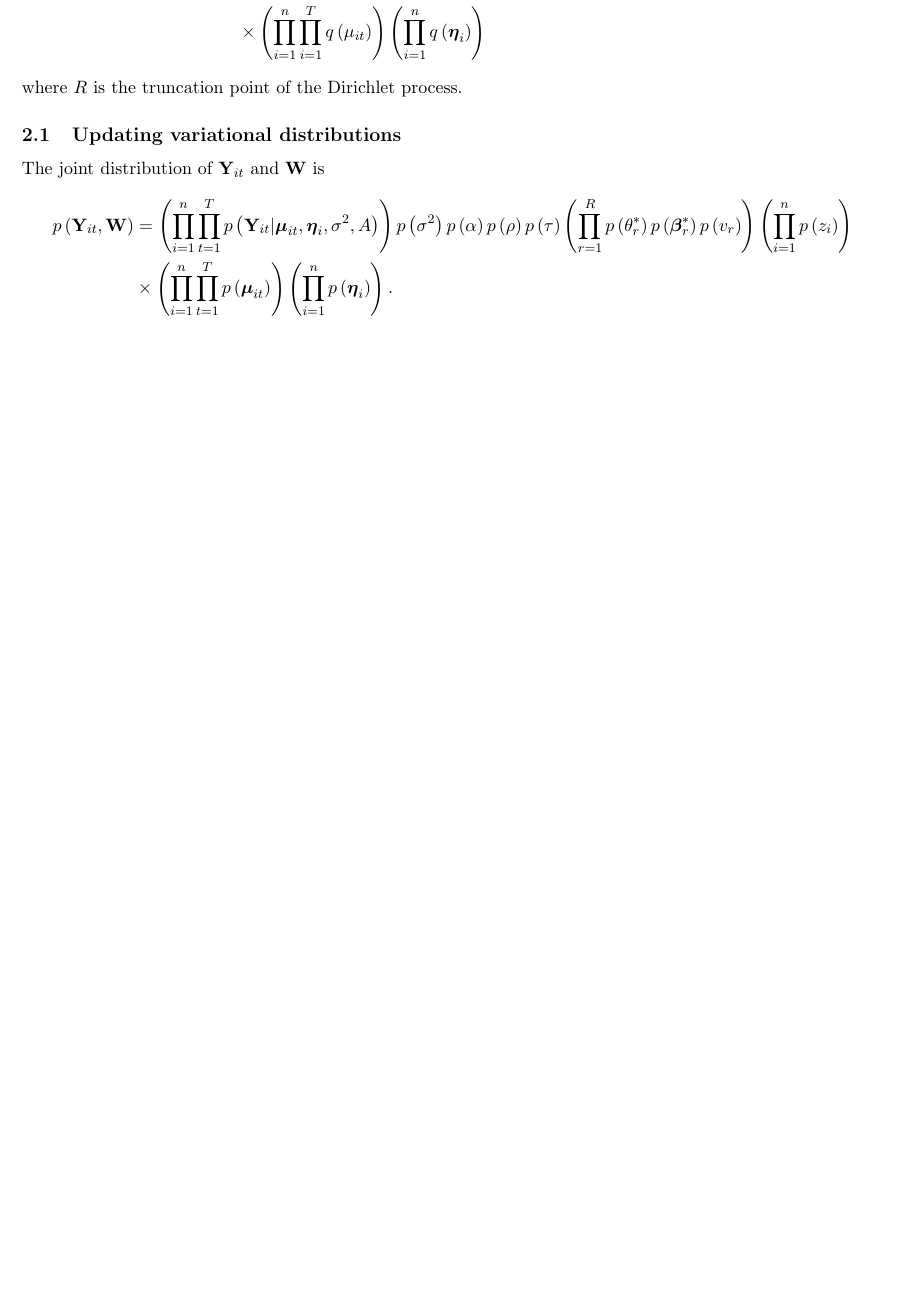
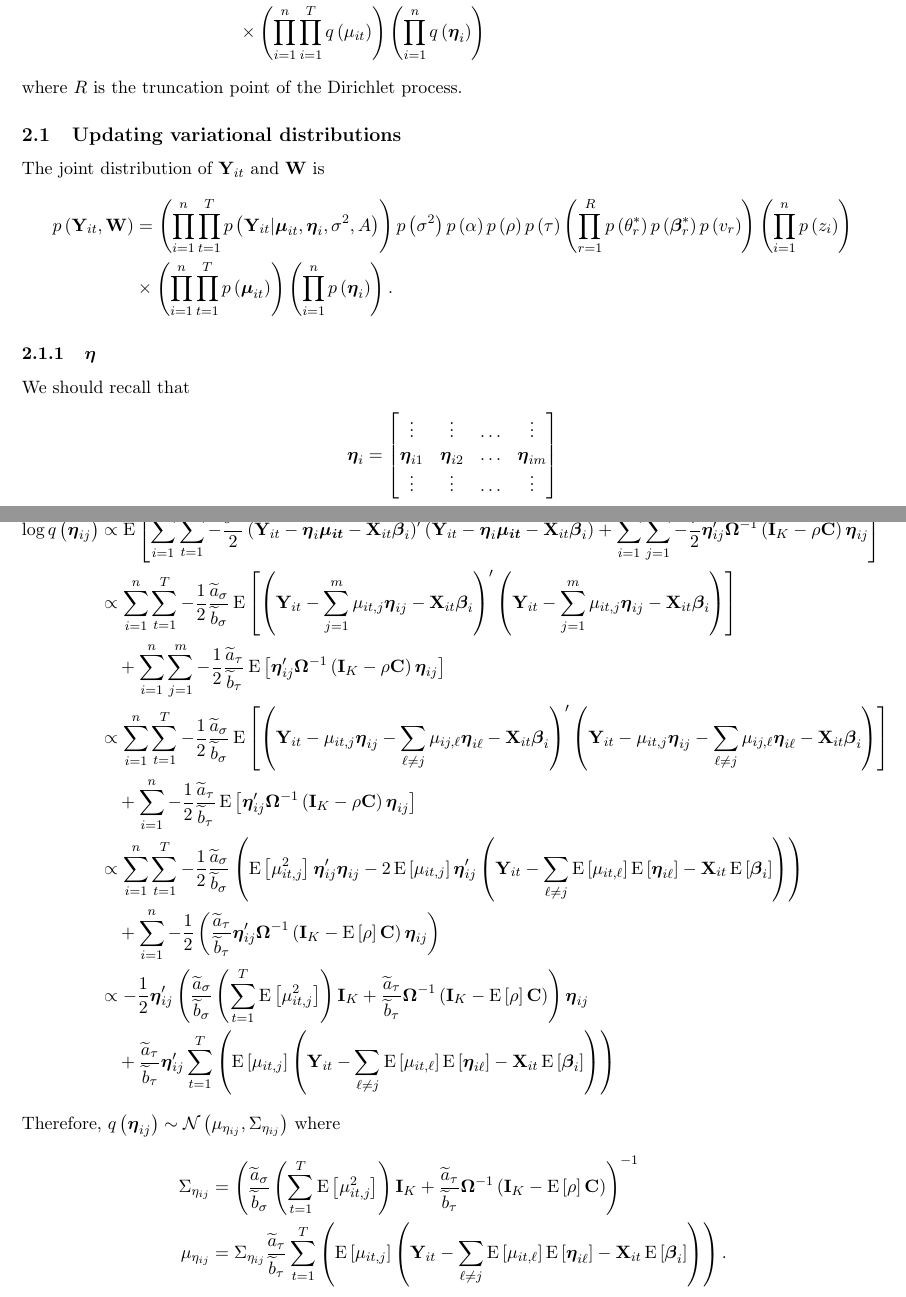
Before and after one commit to jourdy345/2016spring, a LaTeX document (FDA/OnlineVB/OnlineVB.tex): part of page 2 of 2 before the commit and two parts of pages 2 and 3 of 3 after it, the two joined at a grey line, cut so that both start at the same text, the shorter picture padded with empty space. Compiled offline with pdfLaTeX.

Commit message:
eta update

```diff
--- a/FDA/OnlineVB/OnlineVB.tex
+++ b/FDA/OnlineVB/OnlineVB.tex
@@ -139,5 +139,26 @@ The joint distribution of $\mathbf{Y}_{it}$ and $\mathbf{W}$ is
   p\left(\mathbf{Y}_{it}, \mathbf{W}\right) &= \left(\prod_{i=1}^{n}\prod_{t=1}^{T}p\left(\mathbf{Y}_{it}|\bs{\mu}_{it}, \bs{\eta}_{i}, \sigma^{2}, A\right)\right)p\left(\sigma^{2}\right)p\left(\alpha\right)p\left(\rho\right)p\left(\tau\right)\left(\prod_{r=1}^{R}p\left(\theta_{r}^{*}\right)p\left(\bs{\beta}_{r}^{*}\right)p\left(v_{r}\right)\right)\left(\prod_{i=1}^{n}p\left(z_{i}\right)\right)\\
   &\times \left(\prod_{i=1}^{n}\prod_{t=1}^{T}p\left(\bs{\mu}_{it}\right)\right)\left(\prod_{i=1}^{n}p\left(\bs{\eta}_{i}\right)\right).
 \end{align*}
-
+\subsubsection{$\bs{\eta}$}
+We should recall that
+\begin{align*}
+  \bs{\eta}_{i} &= \begin{bmatrix} \vdots & \vdots & \hdots & \vdots \\ \bs{\eta}_{i1} & \bs{\eta}_{i2} & \hdots & \bs{\eta}_{im}\\ \vdots & \vdots & \hdots & \vdots \end{bmatrix}
+\end{align*}
+and thus $\bs{\eta}_{i}\bs{\mu}_{it} = \sum_{\ell=1}^{m}\mu_{it,\ell}\bs{\eta}_{i\ell}$.
+\begin{align*}
+  \log q\left(\bs{\eta}_{ij}\right) &\propto \opn{E}\left[\sum_{i=1}^{n}\sum_{t=1}^{T}-\frac{\sigma^{2}}{2}\left(\mathbf{Y}_{it}- \bs{\eta}_{i}\bs{\mu_{it}}-\mathbf{X}_{it}\bs{\beta}_{i}\right)'\left(\mathbf{Y}_{it}- \bs{\eta}_{i}\bs{\mu_{it}}-\mathbf{X}_{it}\bs{\beta}_{i}\right) + \sum_{i=1}^{n}\sum_{j=1}^{m}-\frac{\tau}{2}\bs{\eta}'_{ij}\bs{\Omega}^{-1}\left(\mathbf{I}_{K}- \rho \mathbf{C}\right)\bs{\eta}_{ij}\right]\\
+  &\propto \sum_{i=1}^{n}\sum_{t=1}^{T}-\frac{1}{2}\frac{\widetilde{a}_{\sigma}}{\widetilde{b}_{\sigma}}\opn{E}\left[\left(\mathbf{Y}_{it}-\sum_{j=1}^{m}\mu_{it,j}\bs{\eta}_{ij}-\mathbf{X}_{it}\bs{\beta}_{i}\right)'\left(\mathbf{Y}_{it}-\sum_{j=1}^{m}\mu_{it,j}\bs{\eta}_{ij}-\mathbf{X}_{it}\bs{\beta}_{i} \right) \right]\\
+  &\quad +\sum_{i=1}^{n}\sum_{j=1}^{m}-\frac{1}{2}\frac{\widetilde{a}_{\tau}}{\widetilde{b}_{\tau}}\opn{E}\left[\bs{\eta}_{ij}'\bs{\Omega}^{-1}\left(\mathbf{I}_{K}-\rho\mathbf{C}\right)\bs{\eta}_{ij}\right]\\
+  &\propto \sum_{i=1}^{n}\sum_{t=1}^{T}-\frac{1}{2}\frac{\widetilde{a}_{\sigma}}{\widetilde{b}_{\sigma}}\opn{E}\left[\left(\mathbf{Y}_{it}-\mu_{it,j}\bs{\eta}_{ij}-\sum_{\ell \neq j}\mu_{ij,\ell}\bs{\eta}_{i\ell} -\mathbf{X}_{it}\bs{\beta}_{i}\right)'\left(\mathbf{Y}_{it}-\mu_{it,j}\bs{\eta}_{ij}-\sum_{\ell \neq j}\mu_{ij,\ell}\bs{\eta}_{i\ell} -\mathbf{X}_{it}\bs{\beta}_{i} \right) \right]\\
+  &\quad +\sum_{i=1}^{n}-\frac{1}{2}\frac{\widetilde{a}_{\tau}}{\widetilde{b}_{\tau}}\opn{E}\left[\bs{\eta}'_{ij}\bs{\Omega}^{-1}\left(\mathbf{I}_{K}-\rho\mathbf{C}\right)\bs{\eta}_{ij}\right]\\
+  &\propto \sum_{i=1}^{n}\sum_{t=1}^{T}-\frac{1}{2}\frac{\widetilde{a}_{\sigma}}{\widetilde{b}_{\sigma}}\left(\opn{E}\left[\mu_{it,j}^{2}\right]\bs{\eta}'_{ij}\bs{\eta}_{ij} - 2\opn{E}\left[\mu_{it,j}\right]\bs{\eta}_{ij}'\left(\mathbf{Y}_{it}-\sum_{\ell\neq j}\opn{E}\left[\mu_{it,\ell}\right]\opn{E}\left[\bs{\eta}_{i\ell}\right]-\mathbf{X}_{it}\opn{E}\left[\bs{\beta}_{i}\right]\right) \right)\\
+  &\quad +\sum_{i=1}^{n}-\frac{1}{2}\left(\frac{\widetilde{a}_{\tau}}{\widetilde{b}_{\tau}}\bs{\eta}'_{ij}\bs{\Omega}^{-1}\left(\mathbf{I}_{K}-\opn{E}\left[\rho\right]\mathbf{C}\right)\bs{\eta}_{ij} \right)\\
+  &\propto -\frac{1}{2}\bs{\eta}'_{ij}\left(\frac{\widetilde{a}_{\sigma}}{\widetilde{b}_{\sigma}}\left(\sum_{t=1}^{T}\opn{E}\left[\mu_{it,j}^{2}\right]\right)\mathbf{I}_{K}+\frac{\widetilde{a}_{\tau}}{\widetilde{b}_{\tau}}\bs{\Omega}^{-1}\left(\mathbf{I}_{K}-\opn{E}\left[\rho\right]\mathbf{C}\right)\right)\bs{\eta}_{ij}\\
+  &\quad +\frac{\widetilde{a}_{\tau}}{\widetilde{b}_{\tau}}\bs{\eta}'_{ij}\sum_{t=1}^{T}\left(\opn{E}\left[\mu_{it,j}\right]\left(\mathbf{Y}_{it}-\sum_{\ell \neq j}\opn{E}\left[\mu_{it,\ell}\right]\opn{E}\left[\bs{\eta}_{i\ell}\right]-\mathbf{X}_{it}\opn{E}\left[\bs{\beta}_{i}\right]\right)\right)
+\end{align*}
+Therefore, $q\left(\bs{\eta}_{ij}\right)\sim \mathcal{N}\left(\mu_{\eta_{ij}}, \Sigma_{\eta_{ij}}\right)$ where
+\begin{align*}
+  \Sigma_{\eta_{ij}} &= \left(\frac{\widetilde{a}_{\sigma}}{\widetilde{b}_{\sigma}}\left(\sum_{t=1}^{T}\opn{E}\left[\mu_{it,j}^{2}\right]\right)\mathbf{I}_{K}+\frac{\widetilde{a}_{\tau}}{\widetilde{b}_{\tau}}\bs{\Omega}^{-1}\left(\mathbf{I}_{K}-\opn{E}\left[\rho\right]\mathbf{C}\right)\right)^{-1}\\
+  \mu_{\eta_{ij}} &= \Sigma_{\eta_{ij}}\frac{\widetilde{a}_{\tau}}{\widetilde{b}_{\tau}}\sum_{t=1}^{T}\left(\opn{E}\left[\mu_{it,j}\right]\left(\mathbf{Y}_{it}-\sum_{\ell \neq j}\opn{E}\left[\mu_{it,\ell}\right]\opn{E}\left[\bs{\eta}_{i\ell}\right]-\mathbf{X}_{it}\opn{E}\left[\bs{\beta}_{i}\right]\right)\right).
+\end{align*}
 \end{document}
```
Also changed, not shown: FDA/OnlineVB/OnlineVB.pdf, 5 other files.
